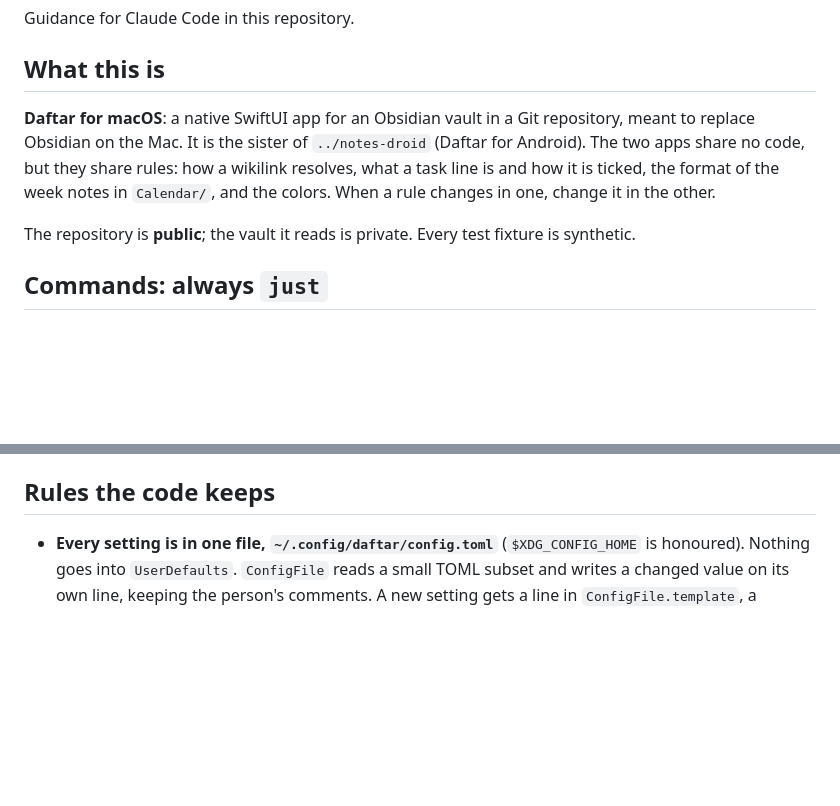
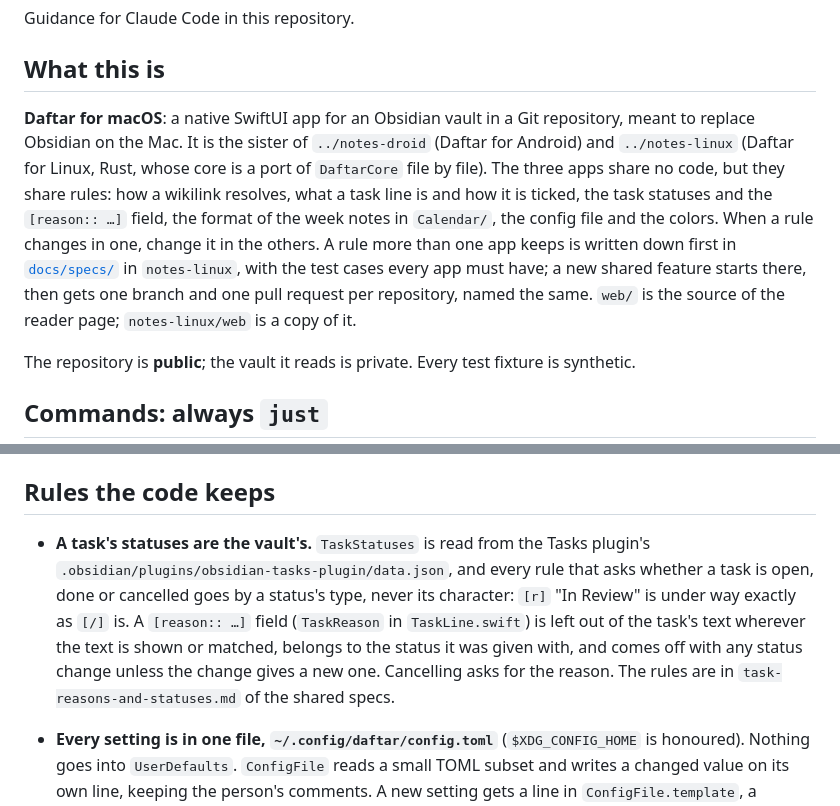
Before and after one commit to parham-alvani/notes-mac, a Markdown page: CLAUDE.md, 2 parts joined by grey strips. Drawn GitHub-style; blank space fills up the shorter version.

Commit message:
docs(claude): Daftar for Linux, the shared specs and the task status rules

```diff
--- a/CLAUDE.md
+++ b/CLAUDE.md
@@ -4,7 +4,7 @@ Guidance for Claude Code in this repository.
 
 ## What this is
 
-**Daftar for macOS**: a native SwiftUI app for an Obsidian vault in a Git repository, meant to replace Obsidian on the Mac. It is the sister of `../notes-droid` (Daftar for Android). The two apps share no code, but they share rules: how a wikilink resolves, what a task line is and how it is ticked, the format of the week notes in `Calendar/`, and the colors. When a rule changes in one, change it in the other.
+**Daftar for macOS**: a native SwiftUI app for an Obsidian vault in a Git repository, meant to replace Obsidian on the Mac. It is the sister of `../notes-droid` (Daftar for Android) and `../notes-linux` (Daftar for Linux, Rust, whose core is a port of `DaftarCore` file by file). The three apps share no code, but they share rules: how a wikilink resolves, what a task line is and how it is ticked, the task statuses and the `[reason:: …]` field, the format of the week notes in `Calendar/`, the config file and the colors. When a rule changes in one, change it in the others. A rule more than one app keeps is written down first in [`docs/specs/`](https://github.com/parham-alvani/notes-linux/tree/main/docs/specs) in `notes-linux`, with the test cases every app must have; a new shared feature starts there, then gets one branch and one pull request per repository, named the same. `web/` is the source of the reader page; `notes-linux/web` is a copy of it.
 
 The repository is **public**; the vault it reads is private. Every test fixture is synthetic.
 
@@ -53,6 +53,7 @@ Keep logic in `DaftarCore`: its tests run in a second and need no window. `Tests
 
 ## Rules the code keeps
 
+- **A task's statuses are the vault's.** `TaskStatuses` is read from the Tasks plugin's `.obsidian/plugins/obsidian-tasks-plugin/data.json`, and every rule that asks whether a task is open, done or cancelled goes by a status's type, never its character: `[r]` "In Review" is under way exactly as `[/]` is. A `[reason:: …]` field (`TaskReason` in `TaskLine.swift`) is left out of the task's text wherever the text is shown or matched, belongs to the status it was given with, and comes off with any status change unless the change gives a new one. Cancelling asks for the reason. The rules are in `task-reasons-and-statuses.md` of the shared specs.
 - **Every setting is in one file, `~/.config/daftar/config.toml`** (`$XDG_CONFIG_HOME` is honoured). Nothing goes into `UserDefaults`. `ConfigFile` reads a small TOML subset and writes a changed value on its own line, keeping the person's comments. A new setting gets a line in `ConfigFile.template`, a property in `AppSettings`, and a control in the Settings window; the app follows edits to the file while it runs. Window frames that AppKit saves by itself are not settings.
 - **What the app keeps for itself is state, not a setting**, and goes in `AppSettings.stateDirectory`: `~/Library/Application Support/Daftar`, or a `state` folder beside the config file in a test or with `$XDG_CONFIG_HOME` set, so a test never writes to the person's Library. What it keeps of each note (`ReadingPlaces`, `PlaceBook`) is such state: the reading place, the folded sections and when the note was last read, in one file for each vault, written a second after a change and on quit. An edit of the app's own marks the note read, so only a pull or another app makes a note "updated since you read".
 
```
